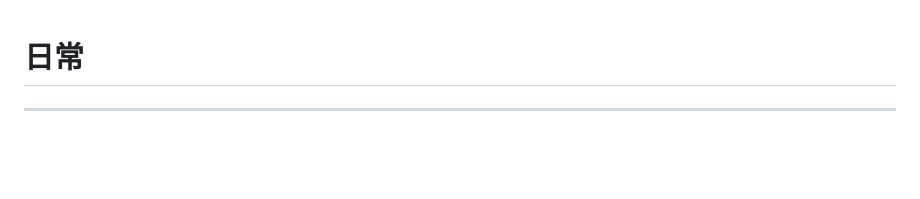
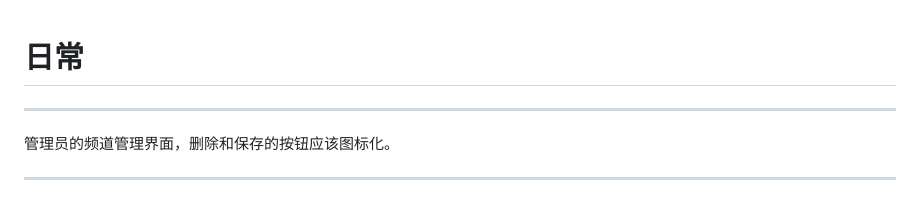
Before and after one commit to huangwb8/bensz-channel, a Markdown page: Prompts.md, the part around the change. Drawn GitHub-style; blank space fills up the shorter version.

```diff
--- a/Prompts.md
+++ b/Prompts.md
@@ -1,4 +1,8 @@
 # 日常
+
+---
+
+管理员的频道管理界面，删除和保存的按钮应该图标化。
 
 ---
 
```
Also changed, not shown: CHANGELOG.md (+15 -0 lines), README.md (+2 -1 lines).
